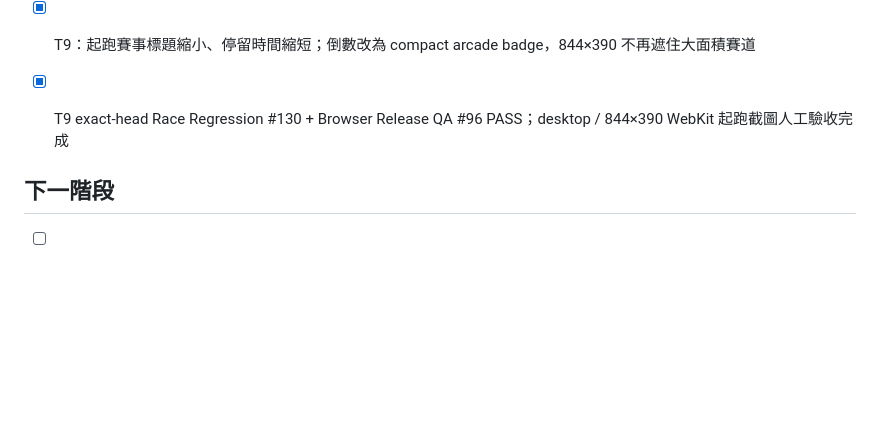
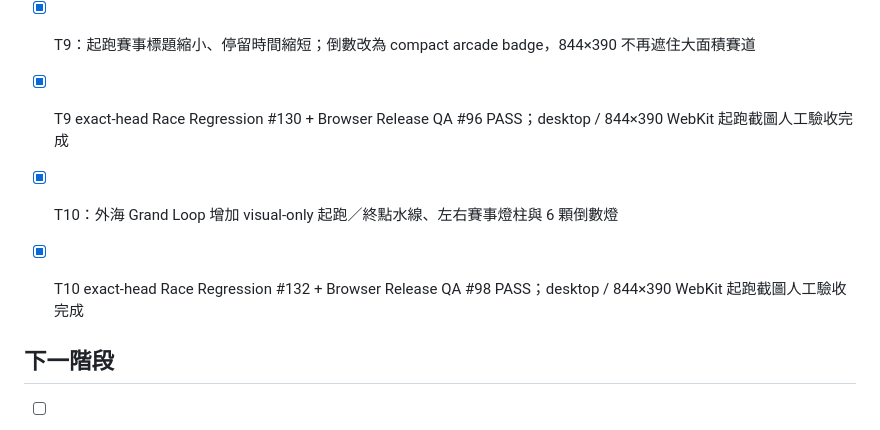
Before and after one commit to qookey109-pixel/Jet-Ski, a Markdown page: TODO.md, the part around the change. Drawn GitHub-style; blank space fills up the shorter version.

Commit message:
Mark T10 race venue staging complete

```diff
--- a/TODO.md
+++ b/TODO.md
@@ -102,6 +102,9 @@
 - [x] T9：起跑賽事標題縮小、停留時間縮短；倒數改為 compact arcade badge，844×390 不再遮住大面積賽道
 - [x] T9 exact-head Race Regression #130 + Browser Release QA #96 PASS；desktop / 844×390 WebKit 起跑截圖人工驗收完成
 
+- [x] T10：外海 Grand Loop 增加 visual-only 起跑／終點水線、左右賽事燈柱與 6 顆倒數燈
+- [x] T10 exact-head Race Regression #132 + Browser Release QA #98 PASS；desktop / 844×390 WebKit 起跑截圖人工驗收完成
+
 ## 下一階段
 - [ ] **V0.11.16 macOS Safari hands-on acceptance**：完整跑完四場 Championship，確認 Start / race / pause / results / ending / Save / Garage / Challenges / More 流程
 - [ ] **V0.11.16 actual-phone mobile acceptance**：橫向 safe-area、觸控 steering / GAS / BRAKE / BOOST、844×390 類似短螢幕 first-fold 與直向旋轉提示
```
